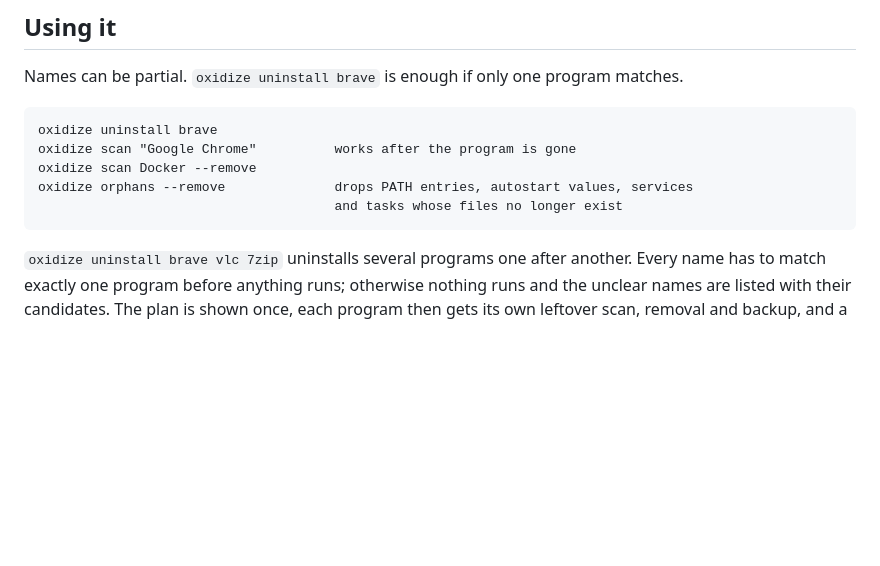
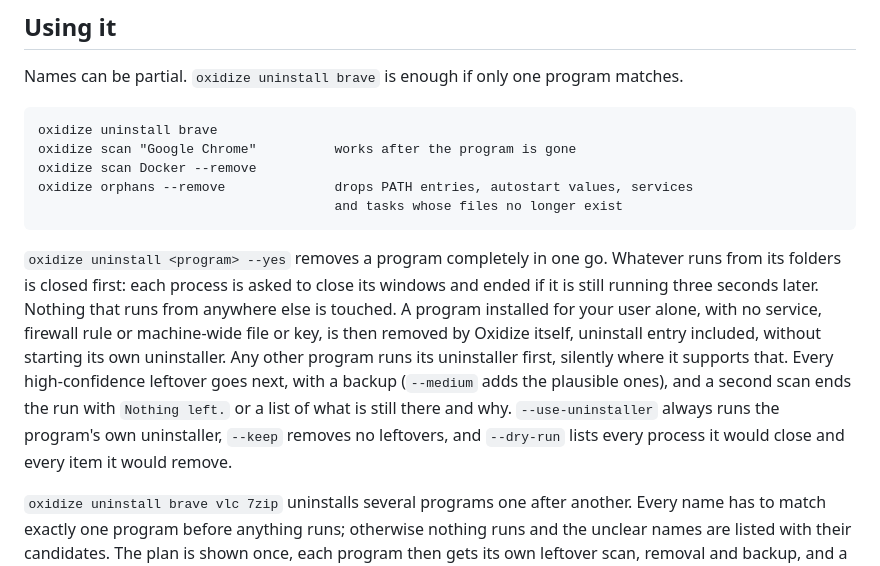
Before and after one commit to dominikkoenitzer/Oxidize, a Markdown page: README.md, the part around the change. Rendered like a GitHub page; blank space fills up the shorter version.

Commit message:
Describe the complete removal in the README

````diff
--- a/README.md
+++ b/README.md
@@ -92,6 +92,19 @@ oxidize scan Docker --remove
 oxidize orphans --remove              drops PATH entries, autostart values, services
                                       and tasks whose files no longer exist
 ```
+
+`oxidize uninstall <program> --yes` removes a program completely in one go.
+Whatever runs from its folders is closed first: each process is asked to close
+its windows and ended if it is still running three seconds later. Nothing that
+runs from anywhere else is touched. A program installed for your user alone,
+with no service, firewall rule or machine-wide file or key, is then removed by
+Oxidize itself, uninstall entry included, without starting its own
+uninstaller. Any other program runs its uninstaller first, silently where it
+supports that. Every high-confidence leftover goes next, with a backup
+(`--medium` adds the plausible ones), and a second scan ends the run with
+`Nothing left.` or a list of what is still there and why. `--use-uninstaller`
+always runs the program's own uninstaller, `--keep` removes no leftovers, and
+`--dry-run` lists every process it would close and every item it would remove.
 
 `oxidize uninstall brave vlc 7zip` uninstalls several programs one after
 another. Every name has to match exactly one program before anything runs;
````
